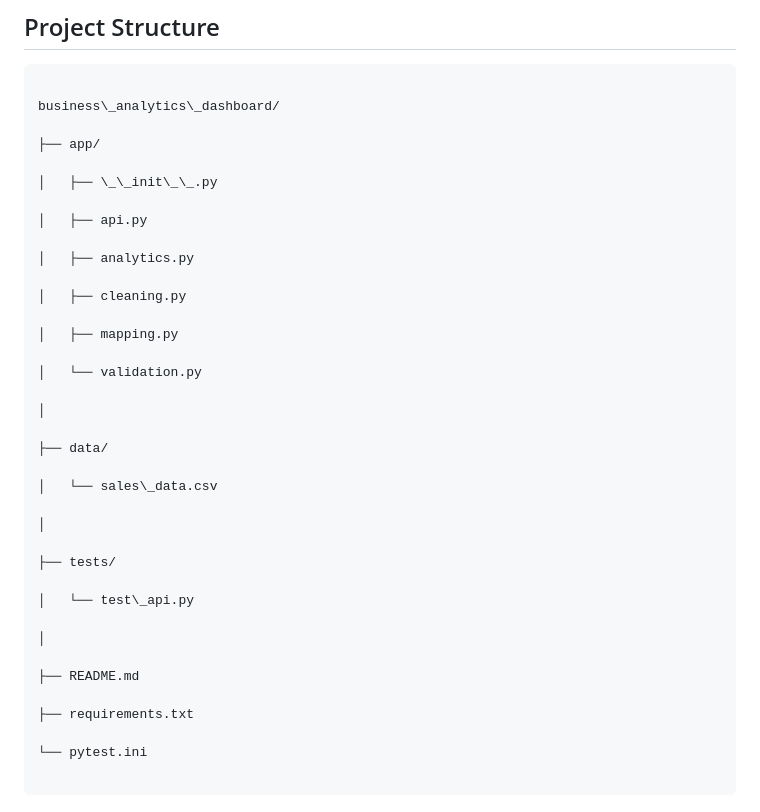
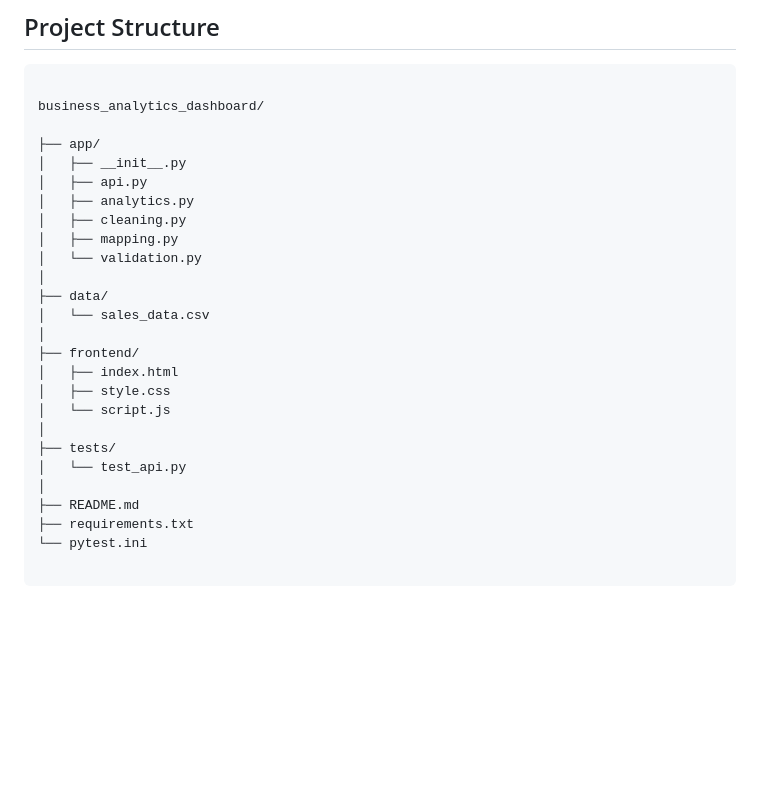
Before and after one commit to iyadsaidani07-svg/Business_Analytics_Dashboard, a Markdown page: README.md, the part around the change. GitHub-like rendering; blank space fills up the shorter version.

````diff
--- a/README.md
+++ b/README.md
@@ -44,40 +44,29 @@ https://business-analytics-dashboard-zdtd.onrender.com/
 
 ```text
 
-business\_analytics\_dashboard/
+business_analytics_dashboard/
 
 ├── app/
-
-│   ├── \_\_init\_\_.py
-
+│   ├── __init__.py
 │   ├── api.py
-
 │   ├── analytics.py
-
 │   ├── cleaning.py
-
 │   ├── mapping.py
-
 │   └── validation.py
-
 │
-
 ├── data/
-
-│   └── sales\_data.csv
-
+│   └── sales_data.csv
 │
-
+├── frontend/
+│   ├── index.html
+│   ├── style.css
+│   └── script.js
+│
 ├── tests/
-
-│   └── test\_api.py
-
+│   └── test_api.py
 │
-
 ├── README.md
-
 ├── requirements.txt
-
 └── pytest.ini
 
 ```
````
